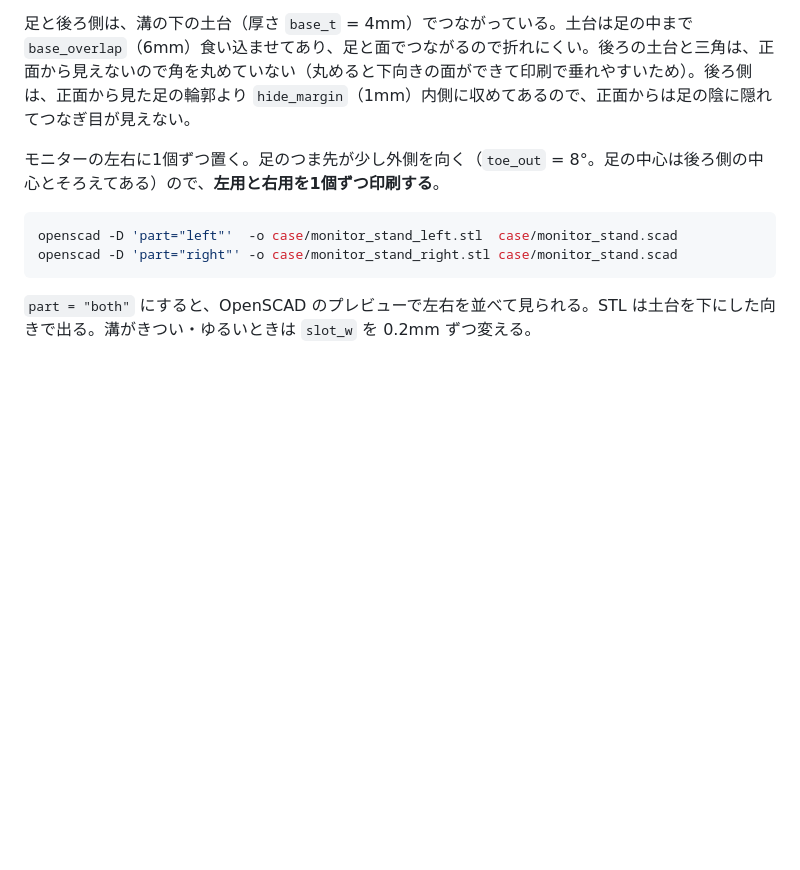
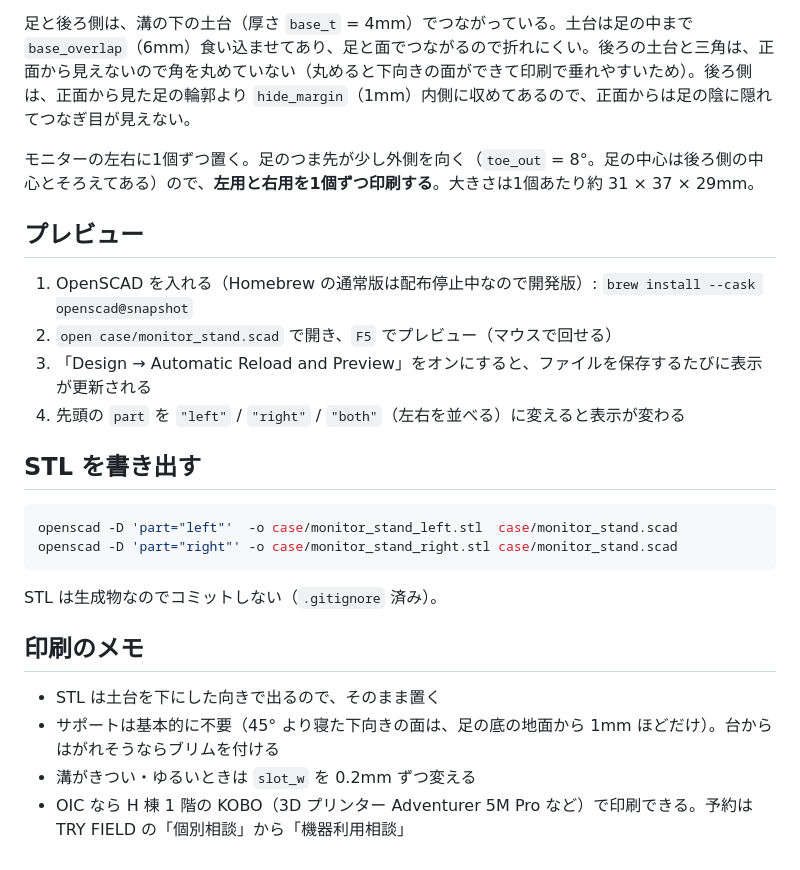
Before and after one commit to k4nkan/pi-zero-playground, a Markdown page: case/README.md, the part around one of its changes. Drawn GitHub-style; blank space fills up the shorter version.

````diff
--- a/case/README.md
+++ b/case/README.md
@@ -74,11 +10,27 @@ STL と PNG は生成物なのでコミットしない（`.gitignore` 済み）
 
 足と後ろ側は、溝の下の土台（厚さ `base_t` = 4mm）でつながっている。土台は足の中まで `base_overlap`（6mm）食い込ませてあり、足と面でつながるので折れにくい。後ろの土台と三角は、正面から見えないので角を丸めていない（丸めると下向きの面ができて印刷で垂れやすいため）。後ろ側は、正面から見た足の輪郭より `hide_margin`（1mm）内側に収めてあるので、正面からは足の陰に隠れてつなぎ目が見えない。
 
-モニターの左右に1個ずつ置く。足のつま先が少し外側を向く（`toe_out` = 8°。足の中心は後ろ側の中心とそろえてある）ので、**左用と右用を1個ずつ印刷する**。
+モニターの左右に1個ずつ置く。足のつま先が少し外側を向く（`toe_out` = 8°。足の中心は後ろ側の中心とそろえてある）ので、**左用と右用を1個ずつ印刷する**。大きさは1個あたり約 31 × 37 × 29mm。
+
+## プレビュー
+
+1. OpenSCAD を入れる（Homebrew の通常版は配布停止中なので開発版）: `brew install --cask openscad@snapshot`
+2. `open case/monitor_stand.scad` で開き、`F5` でプレビュー（マウスで回せる）
+3. 「Design → Automatic Reload and Preview」をオンにすると、ファイルを保存するたびに表示が更新される
+4. 先頭の `part` を `"left"` / `"right"` / `"both"`（左右を並べる）に変えると表示が変わる
+
+## STL を書き出す
 
 ```sh
 openscad -D 'part="left"'  -o case/monitor_stand_left.stl  case/monitor_stand.scad
 openscad -D 'part="right"' -o case/monitor_stand_right.stl case/monitor_stand.scad
 ```
 
-`part = "both"` にすると、OpenSCAD のプレビューで左右を並べて見られる。STL は土台を下にした向きで出る。溝がきつい・ゆるいときは `slot_w` を 0.2mm ずつ変える。
+STL は生成物なのでコミットしない（`.gitignore` 済み）。
+
+## 印刷のメモ
+
+- STL は土台を下にした向きで出るので、そのまま置く
+- サポートは基本的に不要（45° より寝た下向きの面は、足の底の地面から 1mm ほどだけ）。台からはがれそうならブリムを付ける
+- 溝がきつい・ゆるいときは `slot_w` を 0.2mm ずつ変える
+- OIC なら H 棟 1 階の KOBO（3D プリンター Adventurer 5M Pro など）で印刷できる。予約は TRY FIELD の「個別相談」から「機器利用相談」
````
Also changed, not shown: other parts of case/README.md (+3 -67 lines).
